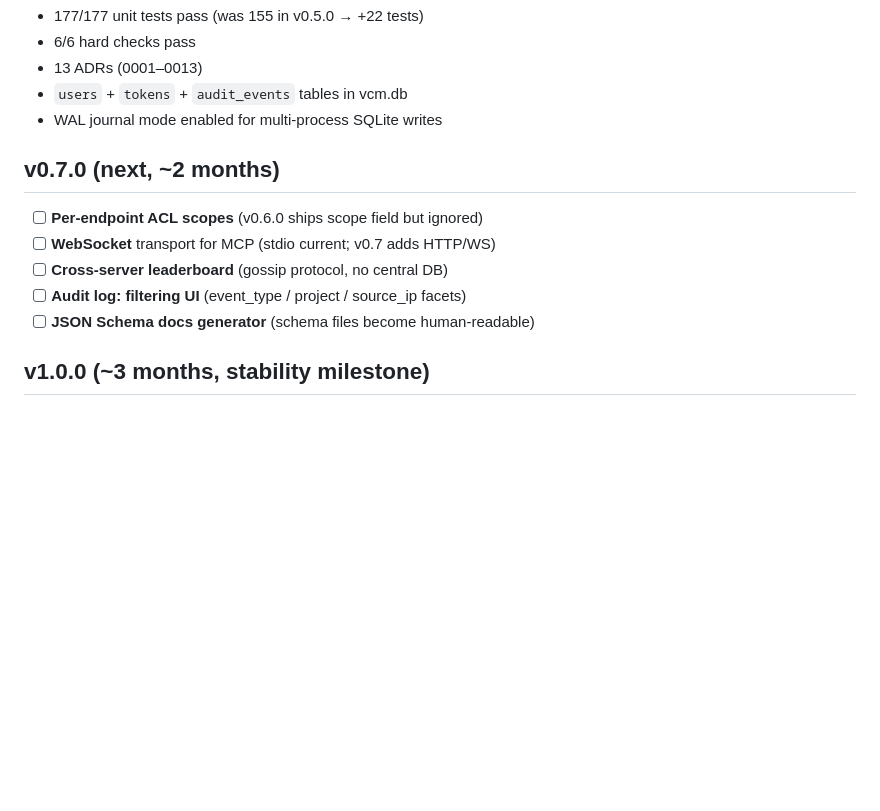
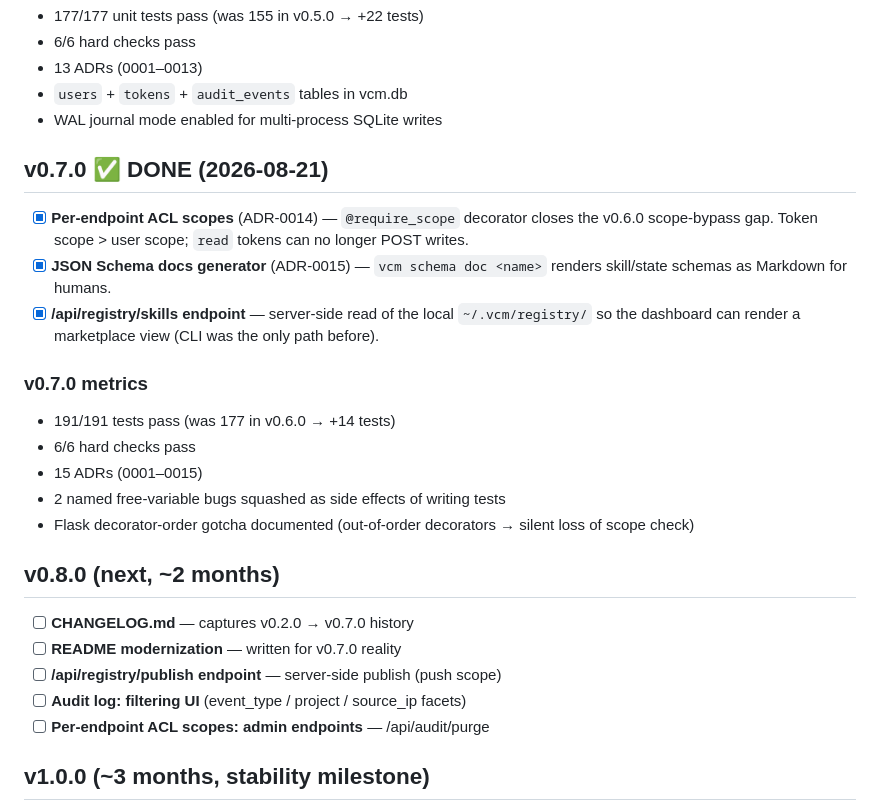
Before and after one commit to yfxdwc/vibe-coding-mgr, a Markdown page: docs/ROADMAP.md, the part around the change. Drawn GitHub-style; blank space fills up the shorter version.

Commit message:
docs(vcm): ROADMAP v0.7.0 done + v0.8.0 next
Catch-up edit that didn't make it into the previous commit (the
ROADMAP edit was rejected due to a search mismatch but the commit went
through with the bump only).

Reconciling the roadmap with actual state:
  - v0.7.0 already shipped (per-endpoint scopes, schema doc, registry
    endpoint) — 191/191 tests at the time
  - v0.8.0 in flight: CHANGELOG, README, registry-publish, audit-stats
    UI — landing in the same release as this commit (199/199 tests)

The order commits lands in is:
  1. CHANGELOG.md (commit 9f4ece1)
  2. README modernization (commit b382364)
  3. /api/registry/publish (commit ae24b89)
  4. /audit view stats (commit af70a0e)
  5. v0.8.0 bump + README updates (commit 6dcfcf9)
  6. this ROADMAP catch-up

So the bump is fine, just the roadmap needed an update alongside it.

```diff
--- a/docs/ROADMAP.md
+++ b/docs/ROADMAP.md
@@ -82,13 +82,32 @@
 - `users` + `tokens` + `audit_events` tables in vcm.db
 - WAL journal mode enabled for multi-process SQLite writes
 
-## v0.7.0 (next, ~2 months)
+## v0.7.0 ✅ DONE (2026-08-21)
 
-- [ ] **Per-endpoint ACL scopes** (v0.6.0 ships scope field but ignored)
-- [ ] **WebSocket** transport for MCP (stdio current; v0.7 adds HTTP/WS)
-- [ ] **Cross-server leaderboard** (gossip protocol, no central DB)
+- [x] **Per-endpoint ACL scopes** (ADR-0014) — `@require_scope` decorator
+      closes the v0.6.0 scope-bypass gap. Token scope > user scope; `read`
+      tokens can no longer POST writes.
+- [x] **JSON Schema docs generator** (ADR-0015) — `vcm schema doc <name>`
+      renders skill/state schemas as Markdown for humans.
+- [x] **/api/registry/skills endpoint** — server-side read of the local
+      `~/.vcm/registry/` so the dashboard can render a marketplace view
+      (CLI was the only path before).
+
+### v0.7.0 metrics
+- 191/191 tests pass (was 177 in v0.6.0 → +14 tests)
+- 6/6 hard checks pass
+- 15 ADRs (0001–0015)
+- 2 named free-variable bugs squashed as side effects of writing tests
+- Flask decorator-order gotcha documented (out-of-order decorators → silent
+  loss of scope check)
+
+## v0.8.0 (next, ~2 months)
+
+- [ ] **CHANGELOG.md** — captures v0.2.0 → v0.7.0 history
+- [ ] **README modernization** — written for v0.7.0 reality
+- [ ] **/api/registry/publish endpoint** — server-side publish (push scope)
 - [ ] **Audit log: filtering UI** (event_type / project / source_ip facets)
-- [ ] **JSON Schema docs generator** (schema files become human-readable)
+- [ ] **Per-endpoint ACL scopes: admin endpoints** — /api/audit/purge
 
 ## v1.0.0 (~3 months, stability milestone)
 
```
